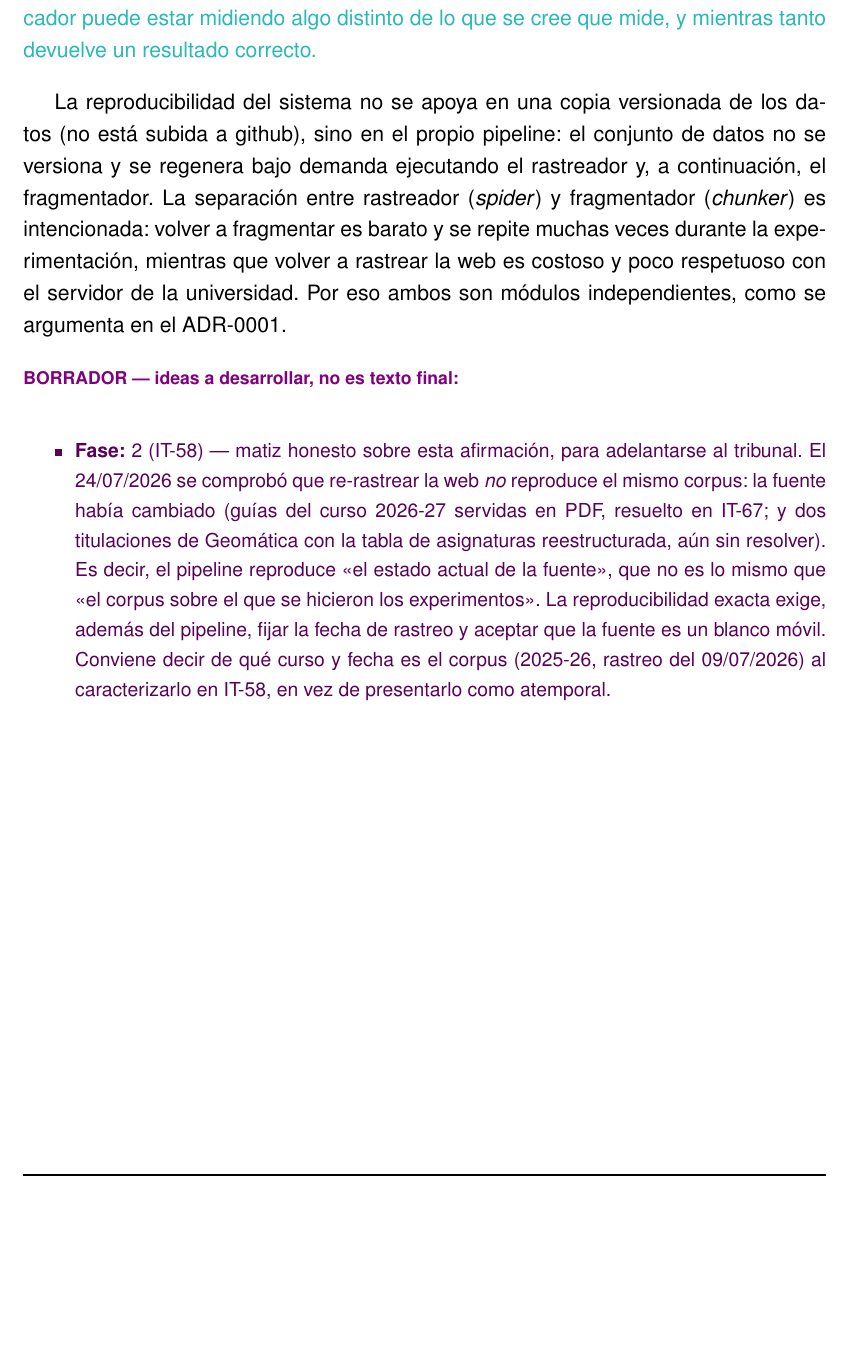
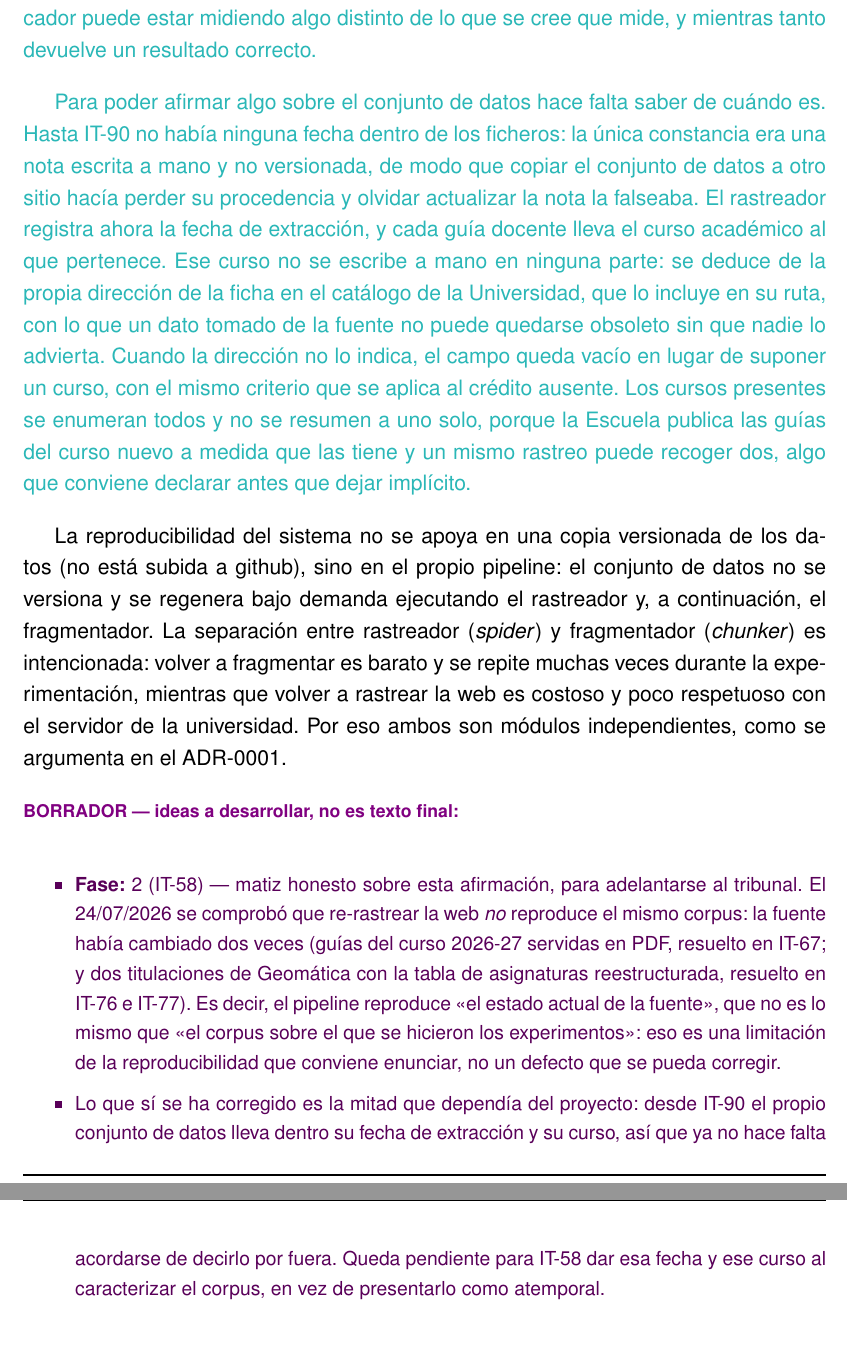
Before and after one commit to samubp10/tfg-recomendador-uja, a LaTeX document (memoria/main.tex, which reads memoria/capitulos/MaterialMetodos.tex): part of page 67 of 80 before the commit and two parts of pages 67 and 68 of 80 after it, the two joined at a grey line, cut so that both start at the same text, the shorter picture padded with empty space. Compiled offline with pdfLaTeX.

Commit message:
docs(IT-90): borrador de la procedencia del conjunto de datos en el Cap.4
Criterio 6 de la Definicion de Hecho de IT-90.

El bloque turquesa va en el apartado de verificacion y reproducibilidad,
porque es ahi donde la memoria afirma que el pipeline garantiza reproducir
el corpus: sin fecha ni curso dentro del fichero, esa afirmacion se sostenia
sobre una nota escrita a mano y no versionada.

Se actualiza ademas el borrador violeta que habia debajo, que se habia
quedado desfasado en dos puntos: daba por sin resolver el cambio de las
tablas de Geomatica (cerrado en IT-76 e IT-77) y pedia fijar la fecha de
rastreo, que es justo lo que hace esta tarjeta. Se separa lo que sigue
siendo una limitacion real (la fuente cambia, asi que el pipeline reproduce
su estado actual y no el corpus del experimento) de lo que ya esta hecho.

```diff
--- a/memoria/capitulos/MaterialMetodos.tex
+++ b/memoria/capitulos/MaterialMetodos.tex
@@ -818,18 +818,34 @@ patrón es el mismo que el de los defectos descritos más arriba, y conviene enu
 un verificador puede estar midiendo algo distinto de lo que se cree que mide, y mientras tanto
 devuelve un resultado correcto.}
 
+\textcolor{borrador2}{Para poder afirmar algo sobre el conjunto de datos hace falta saber de cuándo
+es. Hasta IT-90 no había ninguna fecha dentro de los ficheros: la única constancia era una nota
+escrita a mano y no versionada, de modo que copiar el conjunto de datos a otro sitio hacía perder
+su procedencia y olvidar actualizar la nota la falseaba. El rastreador registra ahora la fecha de
+extracción, y cada guía docente lleva el curso académico al que pertenece. Ese curso no se escribe
+a mano en ninguna parte: se deduce de la propia dirección de la ficha en el catálogo de la
+Universidad, que lo incluye en su ruta, con lo que un dato tomado de la fuente no puede quedarse
+obsoleto sin que nadie lo advierta. Cuando la dirección no lo indica, el campo queda vacío en lugar
+de suponer un curso, con el mismo criterio que se aplica al crédito ausente. Los cursos presentes
+se enumeran todos y no se resumen a uno solo, porque la Escuela publica las guías del curso nuevo a
+medida que las tiene y un mismo rastreo puede recoger dos, algo que conviene declarar antes que
+dejar implícito.}
+
 La reproducibilidad del sistema no se apoya en una copia versionada de los datos (no está subida a github), sino en el propio pipeline: el conjunto de datos no se versiona y se regenera bajo demanda ejecutando el rastreador y, a continuación, el fragmentador. La separación entre rastreador (\textit{spider}) y fragmentador (\textit{chunker}) es intencionada: volver a fragmentar es barato y se repite muchas veces durante la experimentación, mientras que volver a rastrear la web es costoso y poco respetuoso con el servidor de la universidad. Por eso ambos son módulos independientes, como se argumenta en el ADR-0001.
 
 \begin{borrador}
   \item \textbf{Fase:} 2 (IT-58) --- matiz honesto sobre esta afirmación, para
         adelantarse al tribunal. El 24/07/2026 se comprobó que re-rastrear la web
-        \emph{no} reproduce el mismo corpus: la fuente había cambiado (guías del
-        curso 2026-27 servidas en PDF, resuelto en IT-67; y dos titulaciones de
-        Geomática con la tabla de asignaturas reestructurada, aún sin resolver).
-        Es decir, el pipeline reproduce <<el estado actual de la fuente>>, que no
-        es lo mismo que <<el corpus sobre el que se hicieron los experimentos>>.
-        La reproducibilidad exacta exige, además del pipeline, fijar la fecha de
-        rastreo y aceptar que la fuente es un blanco móvil. Conviene decir de qué
-        curso y fecha es el corpus (2025-26, rastreo del 09/07/2026) al
-        caracterizarlo en IT-58, en vez de presentarlo como atemporal.
+        \emph{no} reproduce el mismo corpus: la fuente había cambiado dos veces
+        (guías del curso 2026-27 servidas en PDF, resuelto en IT-67; y dos
+        titulaciones de Geomática con la tabla de asignaturas reestructurada,
+        resuelto en IT-76 e IT-77). Es decir, el pipeline reproduce <<el estado
+        actual de la fuente>>, que no es lo mismo que <<el corpus sobre el que se
+        hicieron los experimentos>>: eso es una limitación de la reproducibilidad
+        que conviene enunciar, no un defecto que se pueda corregir.
+  \item Lo que sí se ha corregido es la mitad que dependía del proyecto: desde
+        IT-90 el propio conjunto de datos lleva dentro su fecha de extracción y
+        su curso, así que ya no hace falta acordarse de decirlo por fuera. Queda
+        pendiente para IT-58 dar esa fecha y ese curso al caracterizar el corpus,
+        en vez de presentarlo como atemporal.
 \end{borrador}
```
